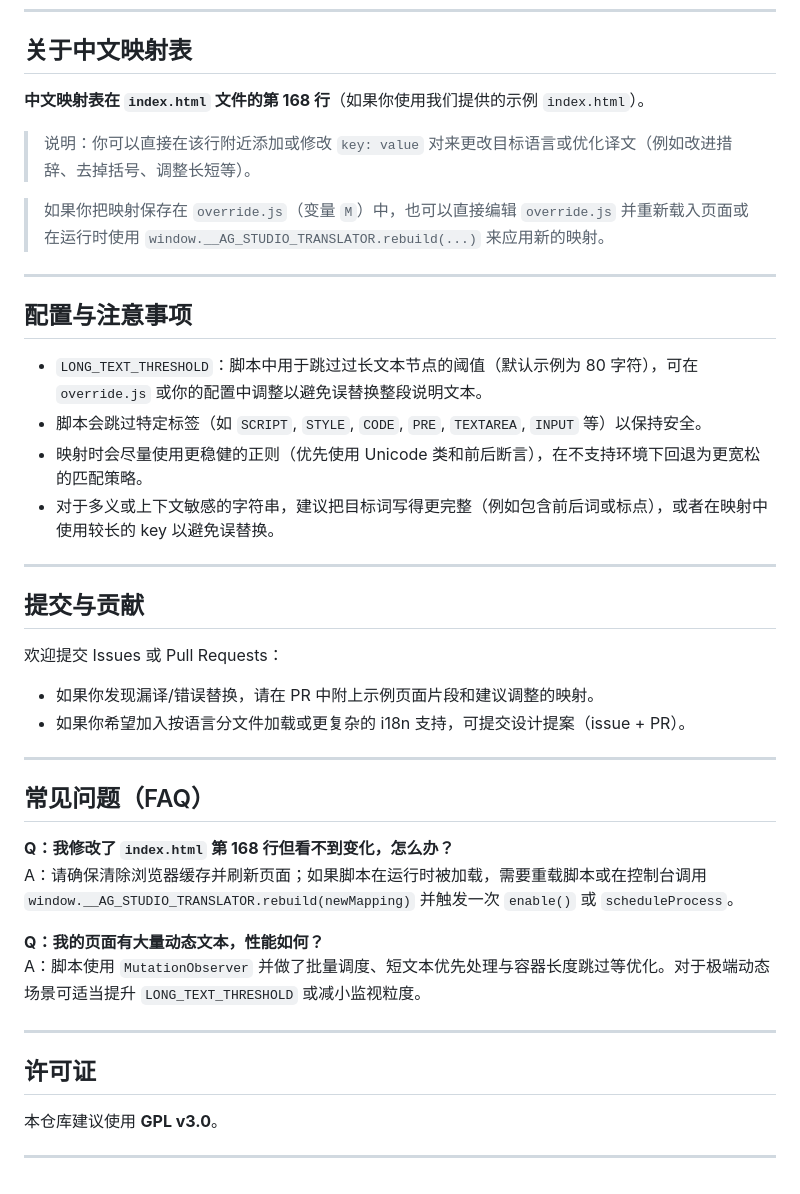
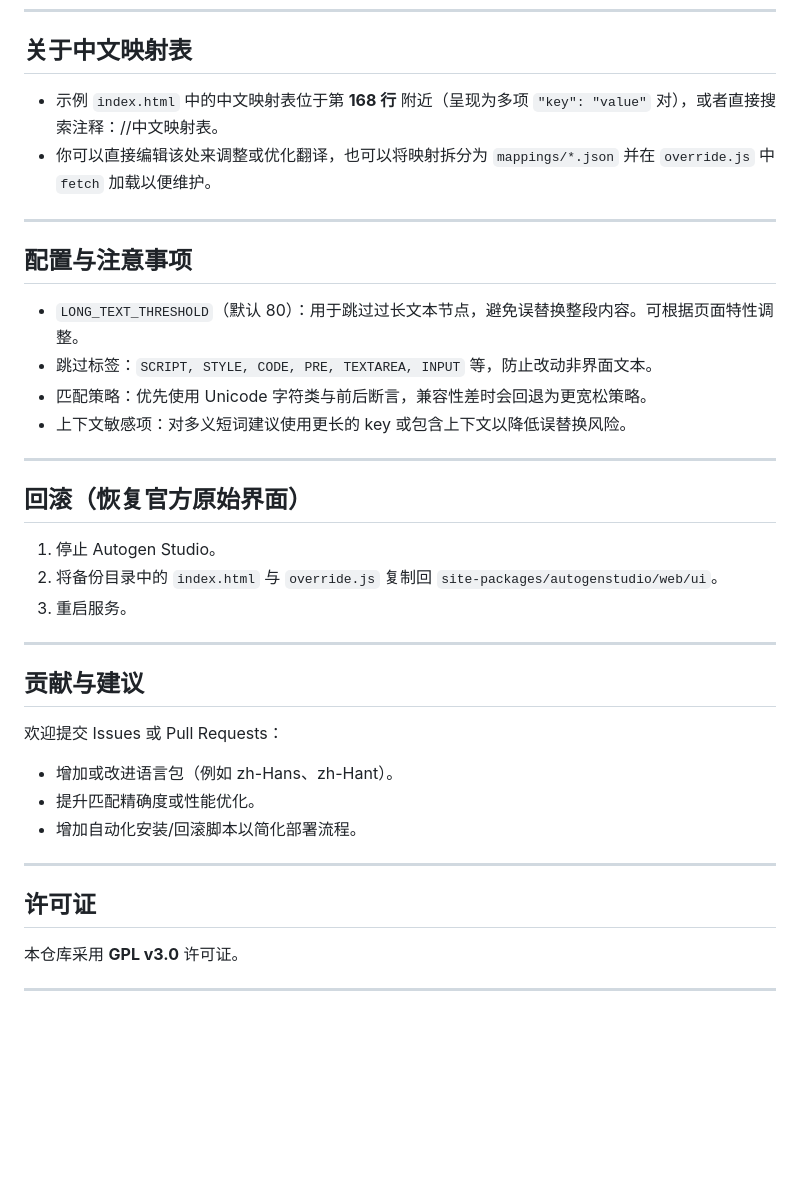
Before and after one commit to Carrot-ChipiChipi/autogen-studio-translator, a Markdown page: README.md, the part around one of its changes. GitHub-like rendering; blank space fills up the shorter version.

```diff
--- a/README.md
+++ b/README.md
@@ -67,44 +77,40 @@ window.__AG_STUDIO_TRANSLATOR.rebuild({ "Save": "保存" });
 
 ## 关于中文映射表
 
-**中文映射表在 `index.html` 文件的第 168 行**（如果你使用我们提供的示例 `index.html`）。
-
-> 说明：你可以直接在该行附近添加或修改 `key: value` 对来更改目标语言或优化译文（例如改进措辞、去掉括号、调整长短等）。
-
-> 如果你把映射保存在 `override.js`（变量 `M`）中，也可以直接编辑 `override.js` 并重新载入页面或在运行时使用 `window.__AG_STUDIO_TRANSLATOR.rebuild(...)` 来应用新的映射。
+* 示例 `index.html` 中的中文映射表位于第 **168 行** 附近（呈现为多项 `"key": "value"` 对），或者直接搜索注释：//中文映射表。
+* 你可以直接编辑该处来调整或优化翻译，也可以将映射拆分为 `mappings/*.json` 并在 `override.js` 中 `fetch` 加载以便维护。
 
 ---
 
 ## 配置与注意事项
 
-- `LONG_TEXT_THRESHOLD`：脚本中用于跳过过长文本节点的阈值（默认示例为 80 字符），可在 `override.js` 或你的配置中调整以避免误替换整段说明文本。
-- 脚本会跳过特定标签（如 `SCRIPT`, `STYLE`, `CODE`, `PRE`, `TEXTAREA`, `INPUT` 等）以保持安全。
-- 映射时会尽量使用更稳健的正则（优先使用 Unicode 类和前后断言），在不支持环境下回退为更宽松的匹配策略。
-- 对于多义或上下文敏感的字符串，建议把目标词写得更完整（例如包含前后词或标点），或者在映射中使用较长的 key 以避免误替换。
+* `LONG_TEXT_THRESHOLD`（默认 80）：用于跳过过长文本节点，避免误替换整段内容。可根据页面特性调整。
+* 跳过标签：`SCRIPT, STYLE, CODE, PRE, TEXTAREA, INPUT` 等，防止改动非界面文本。
+* 匹配策略：优先使用 Unicode 字符类与前后断言，兼容性差时会回退为更宽松策略。
+* 上下文敏感项：对多义短词建议使用更长的 key 或包含上下文以降低误替换风险。
 
 ---
 
-## 提交与贡献
+## 回滚（恢复官方原始界面）
+
+1. 停止 Autogen Studio。
+2. 将备份目录中的 `index.html` 与 `override.js` 复制回 `site-packages/autogenstudio/web/ui`。
+3. 重启服务。
+
+---
+
+## 贡献与建议
 
 欢迎提交 Issues 或 Pull Requests：
 
-- 如果你发现漏译/错误替换，请在 PR 中附上示例页面片段和建议调整的映射。
-- 如果你希望加入按语言分文件加载或更复杂的 i18n 支持，可提交设计提案（issue + PR）。
-
----
-
-## 常见问题（FAQ）
-
-**Q：我修改了 `index.html` 第 168 行但看不到变化，怎么办？**
-A：请确保清除浏览器缓存并刷新页面；如果脚本在运行时被加载，需要重载脚本或在控制台调用 `window.__AG_STUDIO_TRANSLATOR.rebuild(newMapping)` 并触发一次 `enable()` 或 `scheduleProcess`。
-
-**Q：我的页面有大量动态文本，性能如何？**
-A：脚本使用 `MutationObserver` 并做了批量调度、短文本优先处理与容器长度跳过等优化。对于极端动态场景可适当提升 `LONG_TEXT_THRESHOLD` 或减小监视粒度。
+* 增加或改进语言包（例如 zh-Hans、zh-Hant）。
+* 提升匹配精确度或性能优化。
+* 增加自动化安装/回滚脚本以简化部署流程。
 
 ---
 
 ## 许可证
 
-本仓库建议使用 **GPL v3.0**。
+本仓库采用 **GPL v3.0** 许可证。
 
 ---
```
Also changed, not shown: other parts of README.md (+52 -42 lines).
